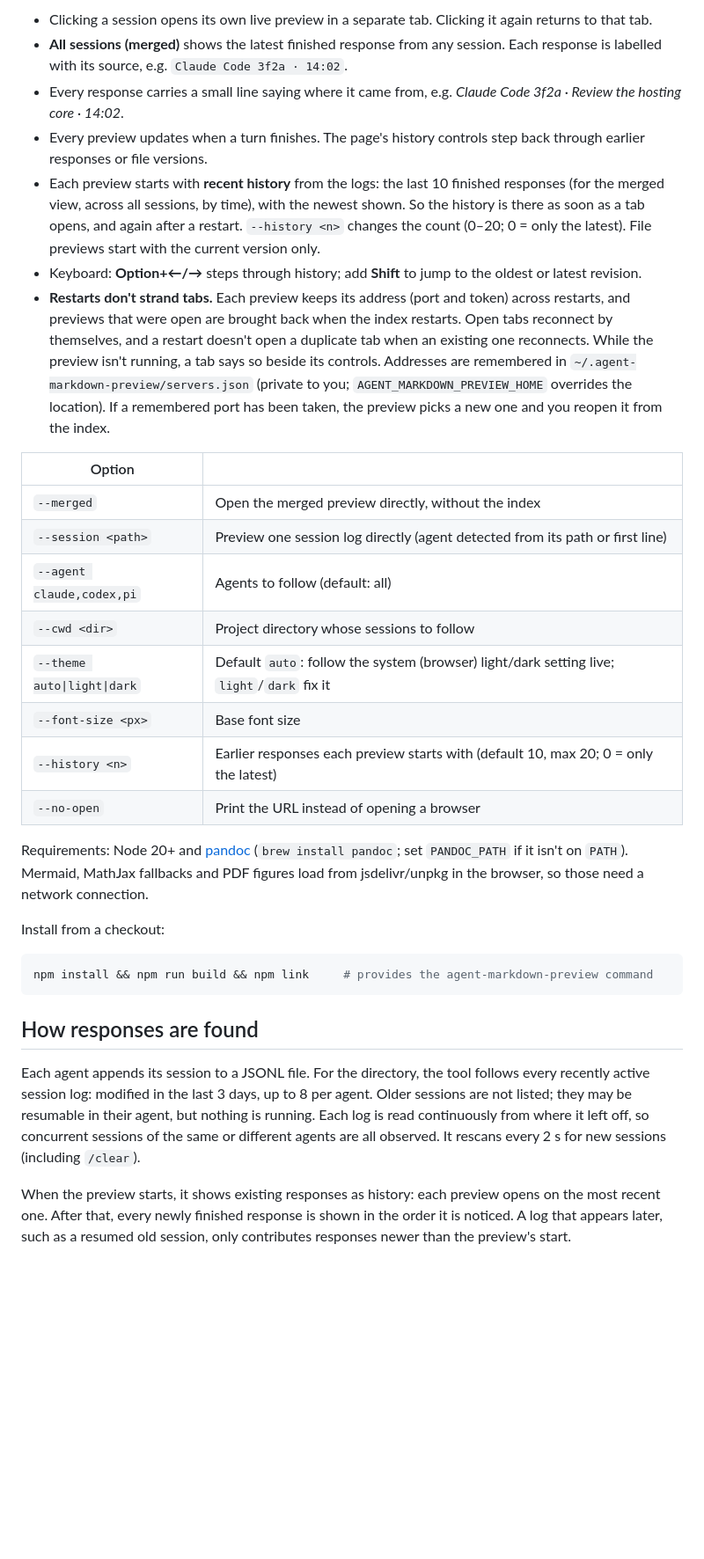
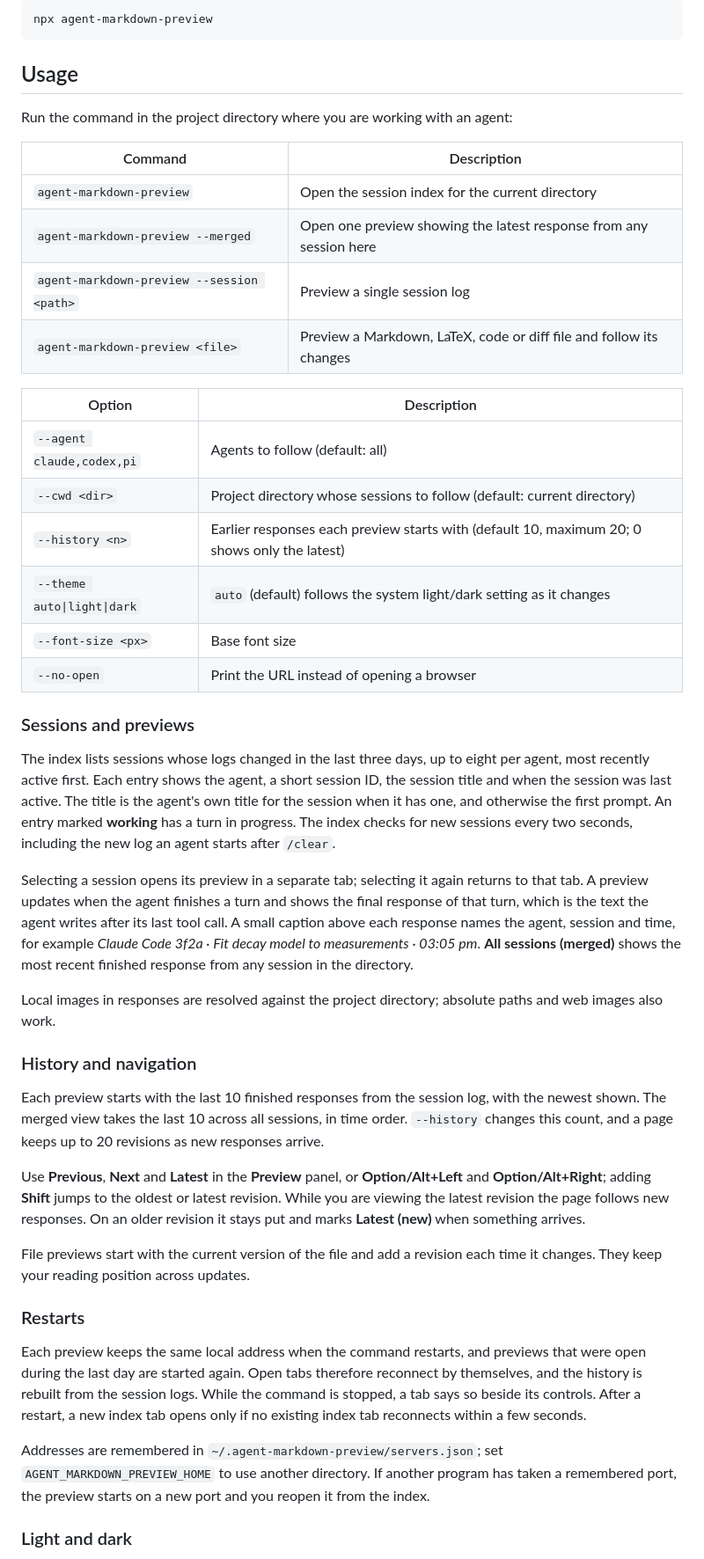
Before and after one commit to omaclaren/agent-markdown-preview, a Markdown page: README.md, the part around the change printed below. Shown: that part at 88% size. Rendered like a GitHub page; blank space fills up the shorter version.

````diff
--- a/README.md
+++ b/README.md
@@ -16,33 +42,49 @@ By default the command opens a small **session index** for the directory. It lis
 
-- Clicking a session opens its own live preview in a separate tab. Clicking it again returns to that tab.
-- **All sessions (merged)** shows the latest finished response from any session. Each response is labelled with its source, e.g. `Claude Code 3f2a · 14:02`.
-- Every response carries a small line saying where it came from, e.g. *Claude Code 3f2a · Review the hosting core · 14:02*.
-- Every preview updates when a turn finishes. The page's history controls step back through earlier responses or file versions.
-- Each preview starts with **recent history** from the logs: the last 10 finished responses (for the merged view, across all sessions, by time), with the newest shown. So the history is there as soon as a tab opens, and again after a restart. `--history <n>` changes the count (0–20; 0 = only the latest). File previews start with the current version only.
-- Keyboard: **Option+←/→** steps through history; add **Shift** to jump to the oldest or latest revision.
-- **Restarts don't strand tabs.** Each preview keeps its address (port and token) across restarts, and previews that were open are brought back when the index restarts. Open tabs reconnect by themselves, and a restart doesn't open a duplicate tab when an existing one reconnects. While the preview isn't running, a tab says so beside its controls. Addresses are remembered in `~/.agent-markdown-preview/servers.json` (private to you; `AGENT_MARKDOWN_PREVIEW_HOME` overrides the location). If a remembered port has been taken, the preview picks a new one and you reopen it from the index.
+```bash
+npx agent-markdown-preview
+```
 
-| Option | |
-|---|---|
-| `--merged` | Open the merged preview directly, without the index |
-| `--session <path>` | Preview one session log directly (agent detected from its path or first line) |
+## Usage
+
+Run the command in the project directory where you are working with an agent:
+
+| Command | Description |
+|---------|-------------|
+| `agent-markdown-preview` | Open the session index for the current directory |
+| `agent-markdown-preview --merged` | Open one preview showing the latest response from any session here |
+| `agent-markdown-preview --session <path>` | Preview a single session log |
+| `agent-markdown-preview <file>` | Preview a Markdown, LaTeX, code or diff file and follow its changes |
+
+| Option | Description |
+|--------|-------------|
 | `--agent claude,codex,pi` | Agents to follow (default: all) |
-| `--cwd <dir>` | Project directory whose sessions to follow |
-| `--theme auto\|light\|dark` | Default `auto`: follow the system (browser) light/dark setting live; `light`/`dark` fix it |
+| `--cwd <dir>` | Project directory whose sessions to follow (default: current directory) |
+| `--history <n>` | Earlier responses each preview starts with (default 10, maximum 20; 0 shows only the latest) |
+| `--theme auto\|light\|dark` | `auto` (default) follows the system light/dark setting as it changes |
 | `--font-size <px>` | Base font size |
-| `--history <n>` | Earlier responses each preview starts with (default 10, max 20; 0 = only the latest) |
 | `--no-open` | Print the URL instead of opening a browser |
 
-Requirements: Node 20+ and [pandoc](https://pandoc.org/installing.html) (`brew install pandoc`; set `PANDOC_PATH` if it isn't on `PATH`). Mermaid, MathJax fallbacks and PDF figures load from jsdelivr/unpkg in the browser, so those need a network connection.
+### Sessions and previews
 
-Install from a checkout:
+The index lists sessions whose logs changed in the last three days, up to eight per agent, most recently active first. Each entry shows the agent, a short session ID, the session title and when the session was last active. The title is the agent's own title for the session when it has one, and otherwise the first prompt. An entry marked **working** has a turn in progress. The index checks for new sessions every two seconds, including the new log an agent starts after `/clear`.
 
-```bash
-npm install && npm run build && npm link     # provides the agent-markdown-preview command
-```
+Selecting a session opens its preview in a separate tab; selecting it again returns to that tab. A preview updates when the agent finishes a turn and shows the final response of that turn, which is the text the agent writes after its last tool call. A small caption above each response names the agent, session and time, for example *Claude Code 3f2a · Fit decay model to measurements · 03:05 pm*. **All sessions (merged)** shows the most recent finished response from any session in the directory.
 
-## How responses are found
+Local images in responses are resolved against the project directory; absolute paths and web images also work.
 
-Each agent appends its session to a JSONL file. For the directory, the tool follows every recently active session log: modified in the last 3 days, up to 8 per agent. Older sessions are not listed; they may be resumable in their agent, but nothing is running. Each log is read continuously from where it left off, so concurrent sessions of the same or different agents are all observed. It rescans every 2 s for new sessions (including `/clear`).
+### History and navigation
 
-When the preview starts, it shows existing responses as history: each preview opens on the most recent one. After that, every newly finished response is shown in the order it is noticed. A log that appears later, such as a resumed old session, only contributes responses newer than the preview's start.
+Each preview starts with the last 10 finished responses from the session log, with the newest shown. The merged view takes the last 10 across all sessions, in time order. `--history` changes this count, and a page keeps up to 20 revisions as new responses arrive.
+
+Use **Previous**, **Next** and **Latest** in the **Preview** panel, or **Option/Alt+Left** and **Option/Alt+Right**; adding **Shift** jumps to the oldest or latest revision. While you are viewing the latest revision the page follows new responses. On an older revision it stays put and marks **Latest (new)** when something arrives.
+
+File previews start with the current version of the file and add a revision each time it changes. They keep your reading position across updates.
+
+### Restarts
+
+Each preview keeps the same local address when the command restarts, and previews that were open during the last day are started again. Open tabs therefore reconnect by themselves, and the history is rebuilt from the session logs. While the command is stopped, a tab says so beside its controls. After a restart, a new index tab opens only if no existing index tab reconnects within a few seconds.
+
+Addresses are remembered in `~/.agent-markdown-preview/servers.json`; set `AGENT_MARKDOWN_PREVIEW_HOME` to use another directory. If another program has taken a remembered port, the preview starts on a new port and you reopen it from the index.
+
+### Light and dark
+
````
Also changed, not shown: other parts of README.md (+67 -35 lines), screenshots/index.png (added), screenshots/preview-dark.png (added), screenshots/preview-light.png (added), 1 other file.
